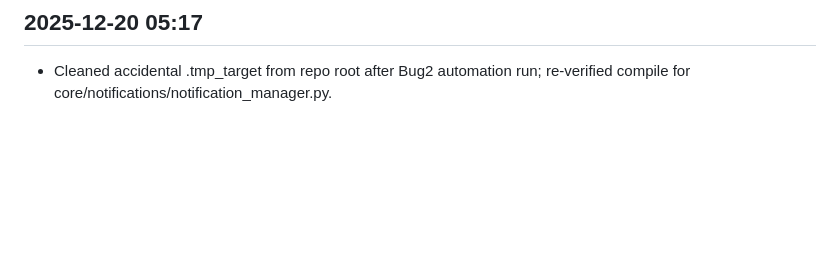
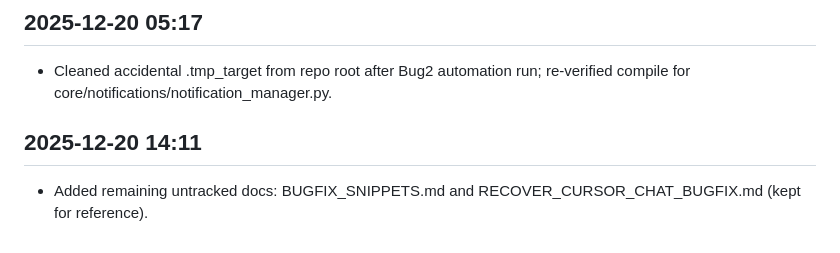
Before and after one commit to Toni-Saint-V/Crypto-19, a Markdown page: PROJECT_LOG.md, the part around the change. Drawn GitHub-style; blank space fills up the shorter version.

Commit message:
docs: add bugfix snippets and cursor continuation prompt

```diff
--- a/PROJECT_LOG.md
+++ b/PROJECT_LOG.md
@@ -452,3 +452,6 @@ Next:
 
 ## 2025-12-20 05:17
 - Cleaned accidental .tmp_target from repo root after Bug2 automation run; re-verified compile for core/notifications/notification_manager.py.
+
+## 2025-12-20 14:11
+- Added remaining untracked docs: BUGFIX_SNIPPETS.md and RECOVER_CURSOR_CHAT_BUGFIX.md (kept for reference).
```
Also changed, not shown: docs/BUGFIX_SNIPPETS.md (added, +267 -0 lines), docs/RECOVER_CURSOR_CHAT_BUGFIX.md (added, +59 -0 lines).
